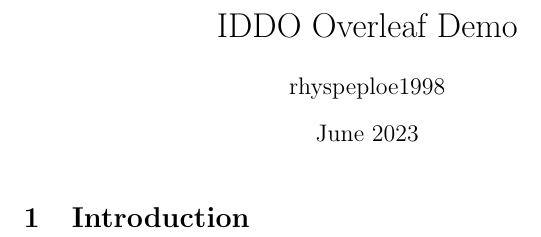
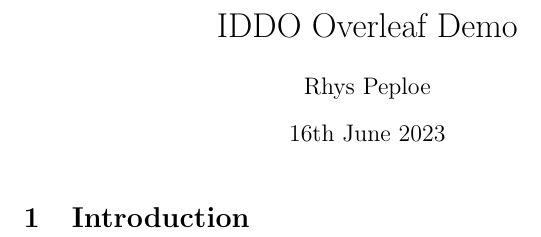
Before and after one commit to RhysPeploe/IDDO-Overleaf-Demo, a LaTeX document (main.tex): part of the page, cut so that both start at the same text. Compiled offline with pdfLaTeX.

Commit message:
changes to author and date

```diff
--- a/main.tex
+++ b/main.tex
@@ -2,8 +2,8 @@
 \usepackage{graphicx} % Required for inserting images
 
 \title{IDDO Overleaf Demo}
-\author{rhyspeploe1998 }
-\date{June 2023}
+\author{Rhys Peploe }
+\date{16th June 2023}
 
 \begin{document}
 
```
